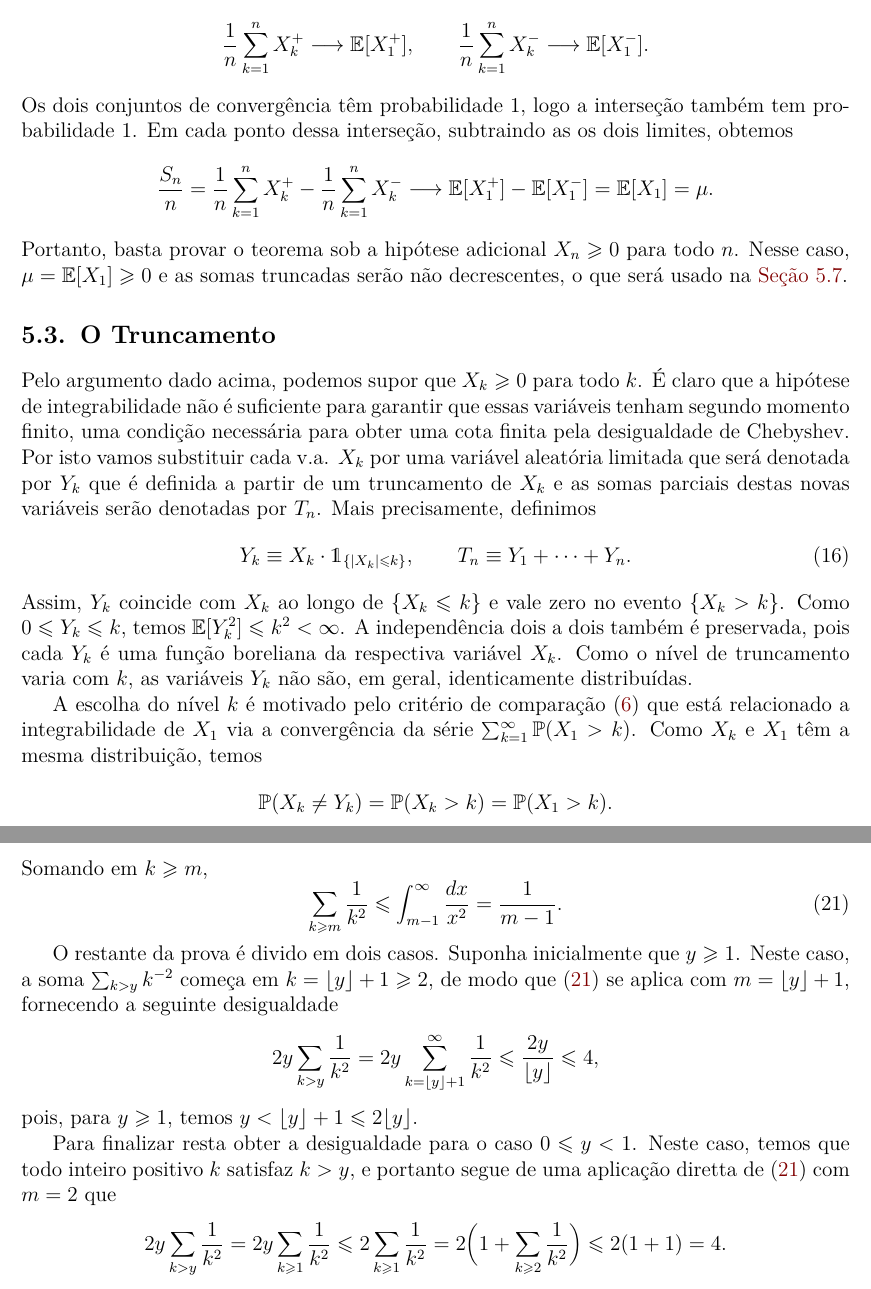
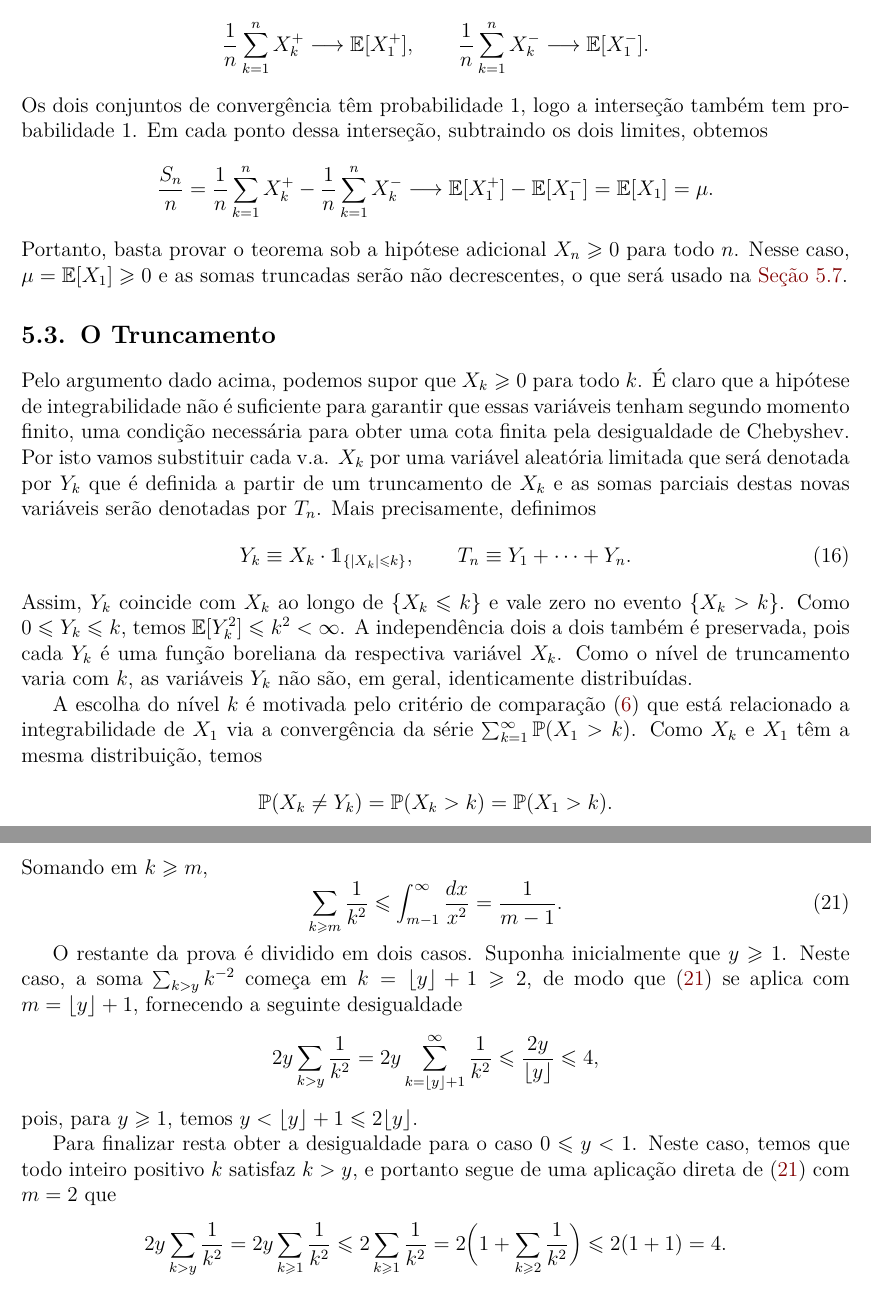
Before and after one commit to leandro-mat/MProb, a LaTeX paper (lei-forte-grandesnum/lei-forte-grandesnum.tex): two parts of pages 17 and 20 of 35, joined at a grey line, cut so that both start at the same text. Compiled offline with pdfLaTeX; a LaTeX package or settings file that is missing is left out.

Commit message:
tipografia/gramatica

```diff
--- a/lei-forte-grandesnum/lei-forte-grandesnum.tex
+++ b/lei-forte-grandesnum/lei-forte-grandesnum.tex
@@ -1329,8 +1329,7 @@ negativas. Aplicando-o a cada família, obtemos, quase certamente,
 \frac{1}{n}\sum_{k=1}^{n}X_k^-\longrightarrow\mathbb{E}[X_1^-].
 \]
 Os dois conjuntos de convergência têm probabilidade $1$, logo a interseção
-também tem probabilidade $1$. Em cada ponto dessa interseção, subtraindo as
-os dois limites, obtemos
+também tem probabilidade $1$. Em cada ponto dessa interseção, subtraindo os dois limites, obtemos
 \[
 \frac{S_n}{n}
 =
@@ -1369,7 +1368,7 @@ $\mathbb{E}[Y_k^2]\leqslant k^2<\infty$. A independência dois a dois também
 $X_k$. Como o nível de truncamento varia com $k$, as variáveis $Y_k$ não
 são, em geral, identicamente distribuídas.
 
-A escolha do nível $k$ é motivado pelo critério de comparação
+A escolha do nível $k$ é motivada pelo critério de comparação
 \eqref{eq:comparacao-cauda} que está relacionado a integrabilidade de $X_1$ via a convergência
 da série $\sum_{k=1}^{\infty}\mathbb{P}(X_1>k)$. Como $X_k$ e $X_1$ têm a
 mesma distribuição, temos
@@ -1582,7 +1581,7 @@ Somando em $k\geqslant m$,
 \frac{1}{m-1}.
 \end{equation}
 
-O restante da prova é divido em dois casos. Suponha inicialmente que $y\geqslant1$.
+O restante da prova é dividido em dois casos. Suponha inicialmente que $y\geqslant1$.
 Neste caso, a soma $\sum_{k>y}k^{-2}$ começa em
 $k=\lfloor y\rfloor+1\geqslant2$, de modo que \eqref{eq:cota-harmonica} se
 aplica com $m=\lfloor y\rfloor+1$, fornecendo a seguinte desigualdade
@@ -1600,7 +1599,7 @@ y\rfloor$.
 
 Para finalizar resta obter a desigualdade para o caso $0\leqslant y<1$.
 Neste caso, temos que todo inteiro positivo $k$ satisfaz
-$k>y$, e portanto segue de uma aplicação diretta de \eqref{eq:cota-harmonica} com $m=2$ que
+$k>y$, e portanto segue de uma aplicação direta de \eqref{eq:cota-harmonica} com $m=2$ que
 \[
 2y\sum_{k>y}\frac{1}{k^2}
 =
```
Also changed, not shown: lei-forte-grandesnum/lei-forte-grandesnum.tex (10 more changed lines).
